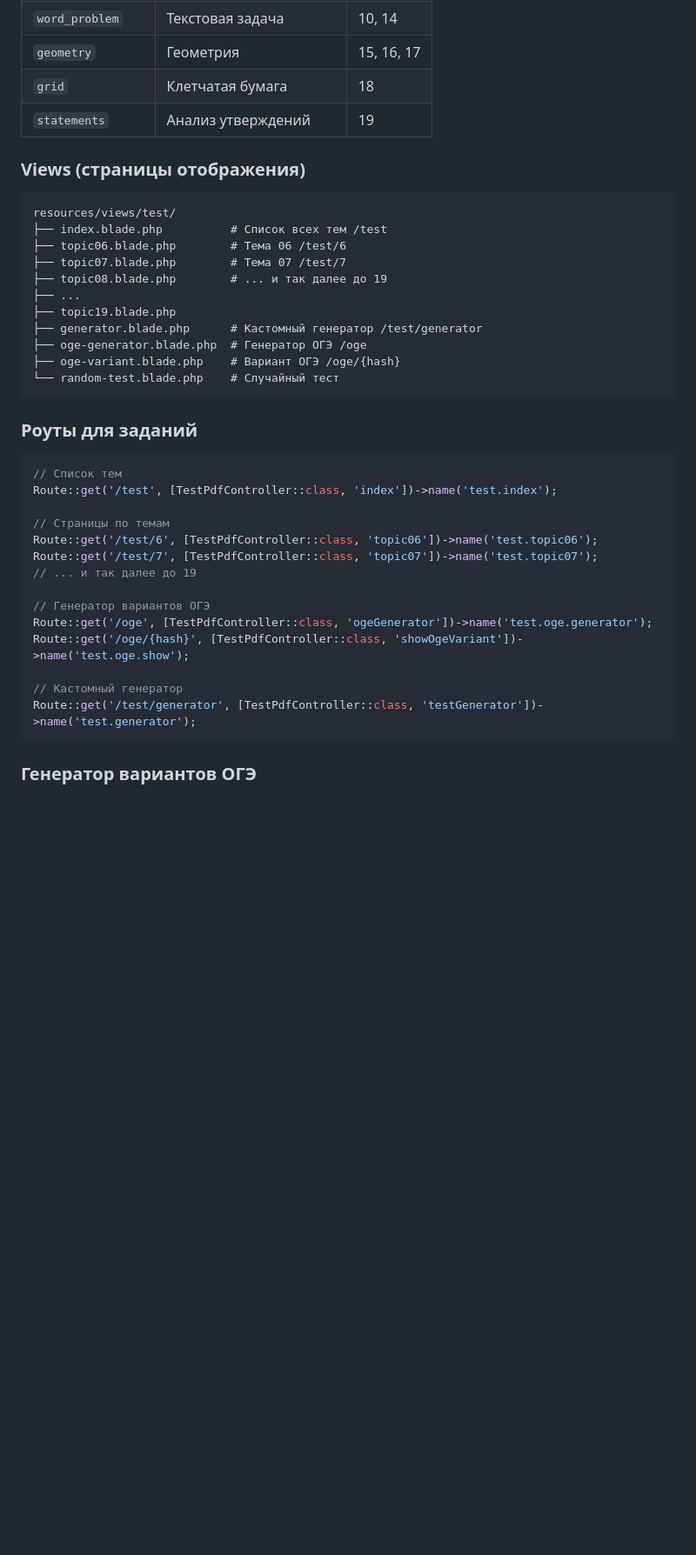
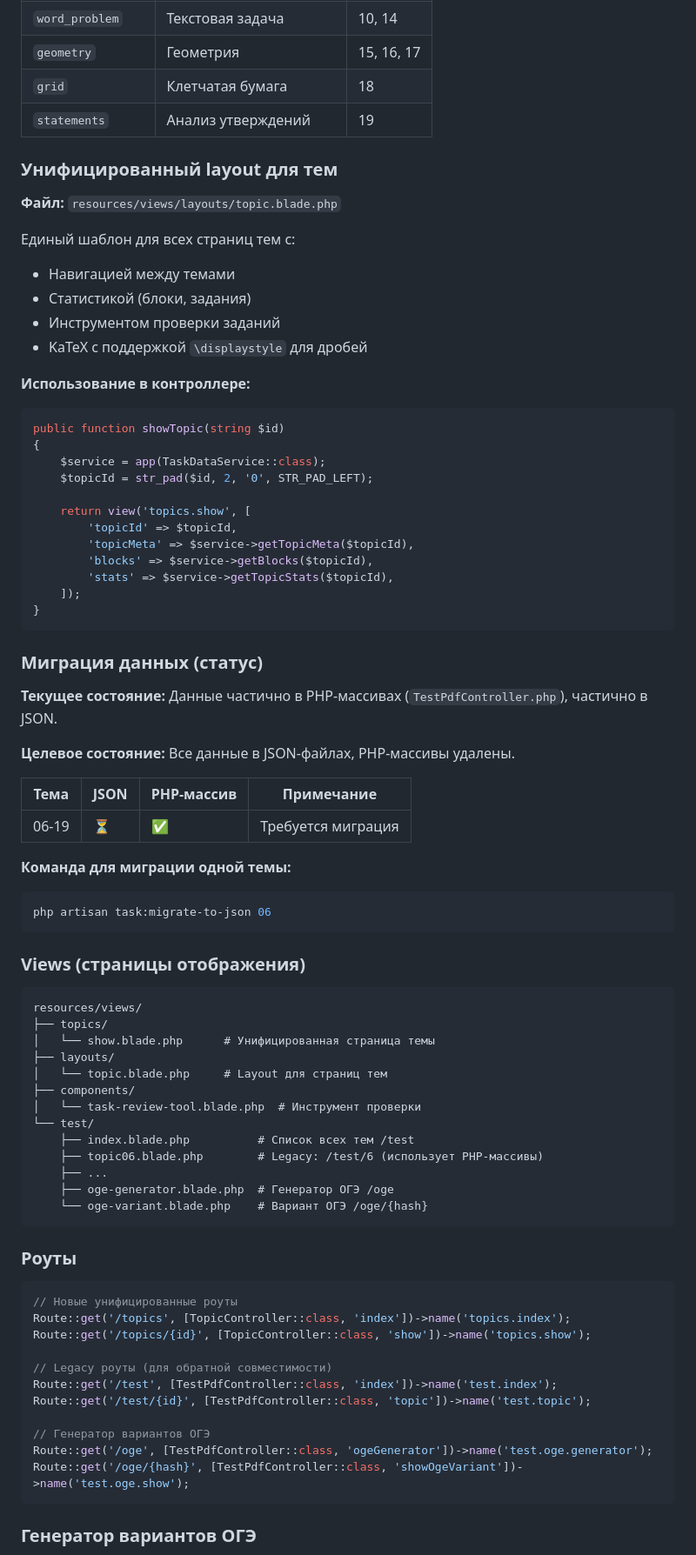
Before and after one commit to Palomig/PALOMATIKA, a Markdown page: CLAUDE.md, the part around one of its changes. Shown at 87% size. GitHub-like rendering; blank space fills up the shorter version.

````diff
--- a/CLAUDE.md
+++ b/CLAUDE.md
@@ -568,39 +594,80 @@ app/Http/Controllers/TestPdfController.php
 | `grid` | Клетчатая бумага | 18 |
 | `statements` | Анализ утверждений | 19 |
 
+### Унифицированный layout для тем
+
+**Файл:** `resources/views/layouts/topic.blade.php`
+
+Единый шаблон для всех страниц тем с:
+- Навигацией между темами
+- Статистикой (блоки, задания)
+- Инструментом проверки заданий
+- KaTeX с поддержкой `\displaystyle` для дробей
+
+**Использование в контроллере:**
+
+```php
+public function showTopic(string $id)
+{
+    $service = app(TaskDataService::class);
+    $topicId = str_pad($id, 2, '0', STR_PAD_LEFT);
+
+    return view('topics.show', [
+        'topicId' => $topicId,
+        'topicMeta' => $service->getTopicMeta($topicId),
+        'blocks' => $service->getBlocks($topicId),
+        'stats' => $service->getTopicStats($topicId),
+    ]);
+}
+```
+
+### Миграция данных (статус)
+
+**Текущее состояние:** Данные частично в PHP-массивах (`TestPdfController.php`), частично в JSON.
+
+**Целевое состояние:** Все данные в JSON-файлах, PHP-массивы удалены.
+
+| Тема | JSON | PHP-массив | Примечание |
+|------|------|------------|------------|
+| 06-19 | ⏳ | ✅ | Требуется миграция |
+
+**Команда для миграции одной темы:**
+```bash
+php artisan task:migrate-to-json 06
+```
+
 ### Views (страницы отображения)
 
 ```
-resources/views/test/
-├── index.blade.php          # Список всех тем /test
-├── topic06.blade.php        # Тема 06 /test/6
-├── topic07.blade.php        # Тема 07 /test/7
-├── topic08.blade.php        # ... и так далее до 19
-├── ...
-├── topic19.blade.php
-├── generator.blade.php      # Кастомный генератор /test/generator
-├── oge-generator.blade.php  # Генератор ОГЭ /oge
-├── oge-variant.blade.php    # Вариант ОГЭ /oge/{hash}
-└── random-test.blade.php    # Случайный тест
+resources/views/
+├── topics/
+│   └── show.blade.php      # Унифицированная страница темы
+├── layouts/
+│   └── topic.blade.php     # Layout для страниц тем
+├── components/
+│   └── task-review-tool.blade.php  # Инструмент проверки
+└── test/
+    ├── index.blade.php          # Список всех тем /test
+    ├── topic06.blade.php        # Legacy: /test/6 (использует PHP-массивы)
+    ├── ...
+    ├── oge-generator.blade.php  # Генератор ОГЭ /oge
+    └── oge-variant.blade.php    # Вариант ОГЭ /oge/{hash}
 ```
 
-### Роуты для заданий
+### Роуты
 
 ```php
-// Список тем
+// Новые унифицированные роуты
+Route::get('/topics', [TopicController::class, 'index'])->name('topics.index');
+Route::get('/topics/{id}', [TopicController::class, 'show'])->name('topics.show');
+
+// Legacy роуты (для обратной совместимости)
 Route::get('/test', [TestPdfController::class, 'index'])->name('test.index');
-
-// Страницы по темам
-Route::get('/test/6', [TestPdfController::class, 'topic06'])->name('test.topic06');
-Route::get('/test/7', [TestPdfController::class, 'topic07'])->name('test.topic07');
-// ... и так далее до 19
+Route::get('/test/{id}', [TestPdfController::class, 'topic'])->name('test.topic');
 
 // Генератор вариантов ОГЭ
 Route::get('/oge', [TestPdfController::class, 'ogeGenerator'])->name('test.oge.generator');
 Route::get('/oge/{hash}', [TestPdfController::class, 'showOgeVariant'])->name('test.oge.show');
-
-// Кастомный генератор
-Route::get('/test/generator', [TestPdfController::class, 'testGenerator'])->name('test.generator');
 ```
 
 ### Генератор вариантов ОГЭ
````
Also changed, not shown: other parts of CLAUDE.md (+103 -59 lines).
